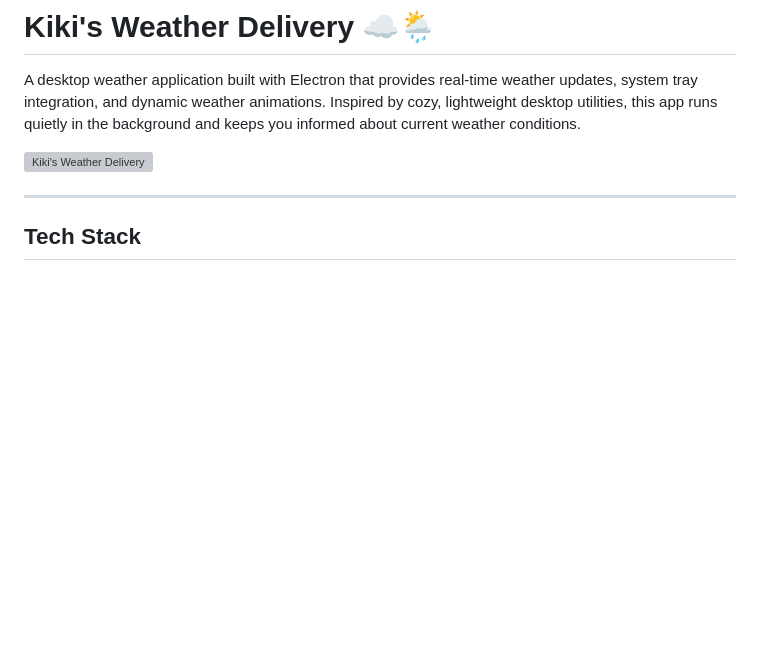
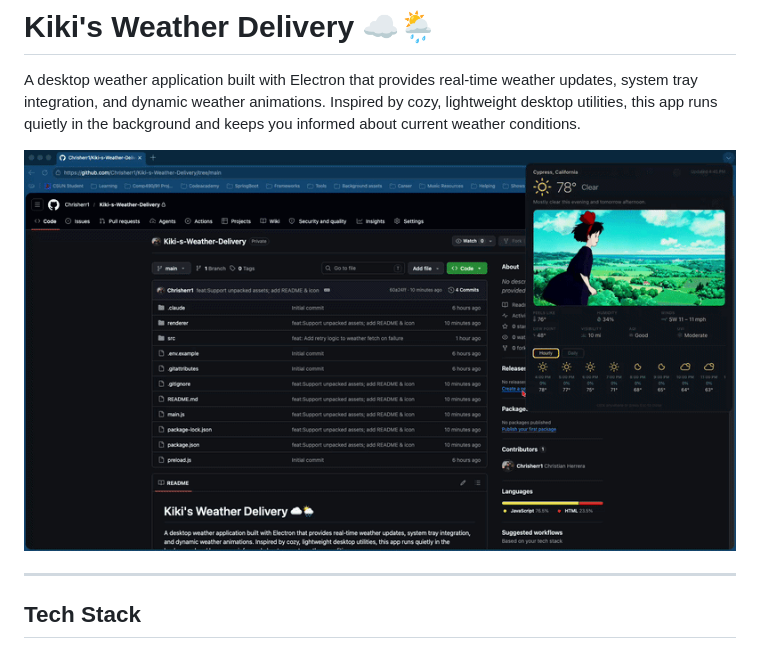
Before and after one commit to Chrisherr1/Kiki-s-Weather-Delivery, a Markdown page: README.md, the part around the change. GitHub-like rendering; pictures changed too: renderer/Readmegif.gif (added); blank space fills up the shorter version; grey boxes are pictures that could not be loaded.

Commit message:
Chore: Update README image and add GIF
Replace README's image reference from renderer/SunnyDay.gif to renderer/Readmegif.gif and add the new GIF asset (renderer/Readmegif.gif) to the repository so the README displays the updated animation.

```diff
--- a/README.md
+++ b/README.md
@@ -2,7 +2,7 @@
 
 A desktop weather application built with Electron that provides real-time weather updates, system tray integration, and dynamic weather animations. Inspired by cozy, lightweight desktop utilities, this app runs quietly in the background and keeps you informed about current weather conditions.
 
-![Kiki's Weather Delivery](renderer/SunnyDay.gif)
+![Kiki's Weather Delivery](renderer/Readmegif.gif)
 
 ---
 
```
